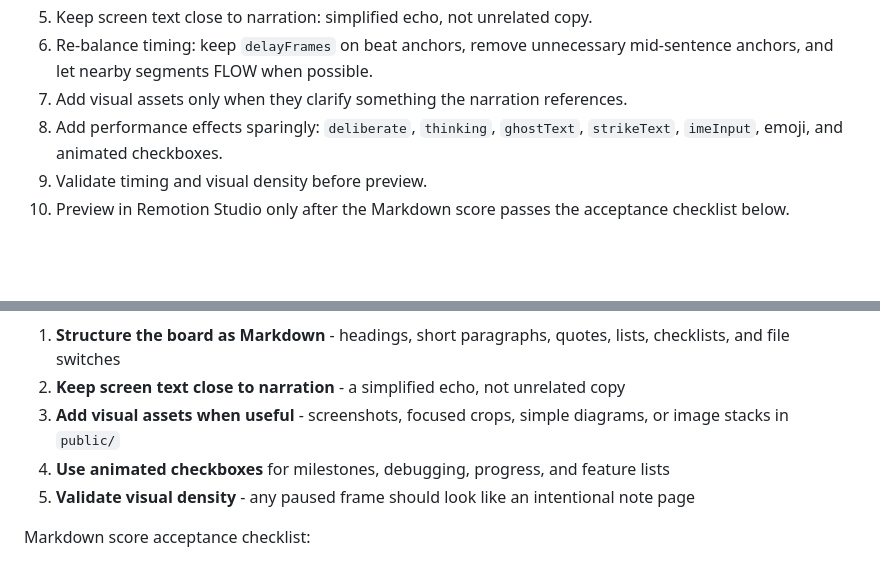
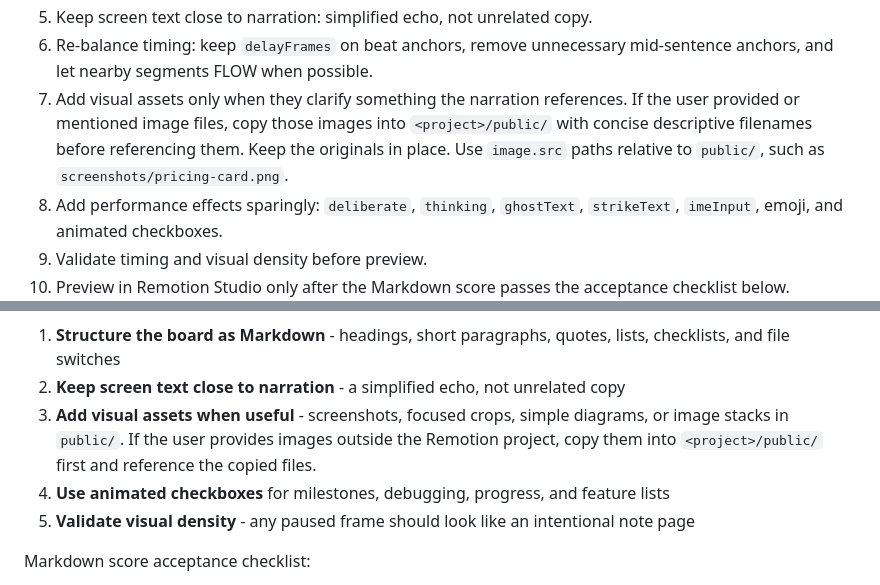
Before and after one commit to dijkstra1115/Video2Typewriter, a Markdown page: SKILL.md, 2 parts joined by grey strips. Drawn GitHub-style; blank space fills up the shorter version.

Commit message:
Document provided image asset handling

```diff
--- a/SKILL.md
+++ b/SKILL.md
@@ -144,6 +144,10 @@ Required director workflow:
 6. Re-balance timing: keep `delayFrames` on beat anchors, remove unnecessary
    mid-sentence anchors, and let nearby segments FLOW when possible.
 7. Add visual assets only when they clarify something the narration references.
+   If the user provided or mentioned image files, copy those images into
+   `<project>/public/` with concise descriptive filenames before referencing
+   them. Keep the originals in place. Use `image.src` paths relative to
+   `public/`, such as `screenshots/pricing-card.png`.
 8. Add performance effects sparingly: `deliberate`, `thinking`, `ghostText`,
    `strikeText`, `imeInput`, emoji, and animated checkboxes.
 9. Validate timing and visual density before preview.
@@ -165,7 +169,7 @@ Additional director requirements:
 
 1. **Structure the board as Markdown** - headings, short paragraphs, quotes, lists, checklists, and file switches
 2. **Keep screen text close to narration** - a simplified echo, not unrelated copy
-3. **Add visual assets when useful** - screenshots, focused crops, simple diagrams, or image stacks in `public/`
+3. **Add visual assets when useful** - screenshots, focused crops, simple diagrams, or image stacks in `public/`. If the user provides images outside the Remotion project, copy them into `<project>/public/` first and reference the copied files.
 4. **Use animated checkboxes** for milestones, debugging, progress, and feature lists
 5. **Validate visual density** - any paused frame should look like an intentional note page
 
```
Also changed, not shown: references/director-guide.md (+5 -0 lines).
